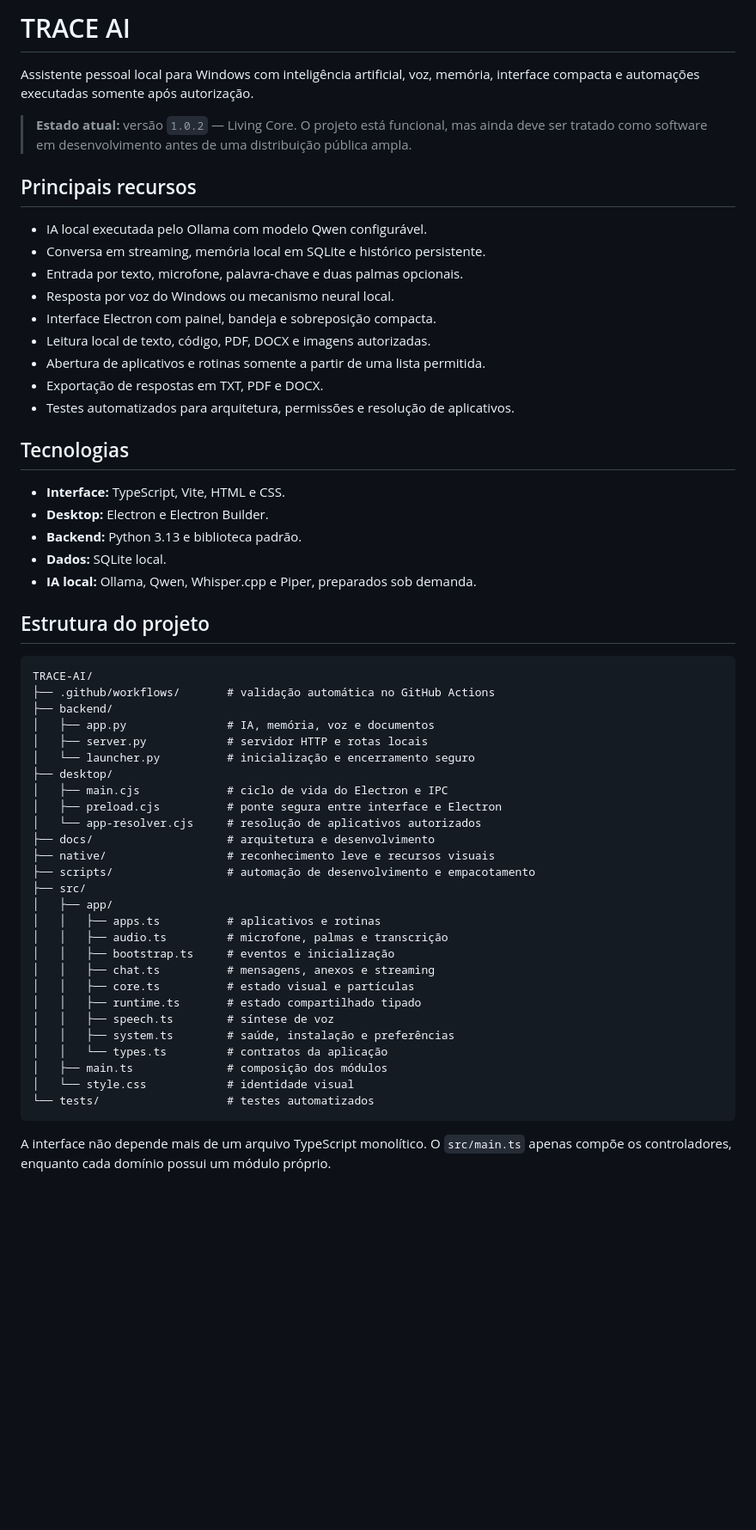
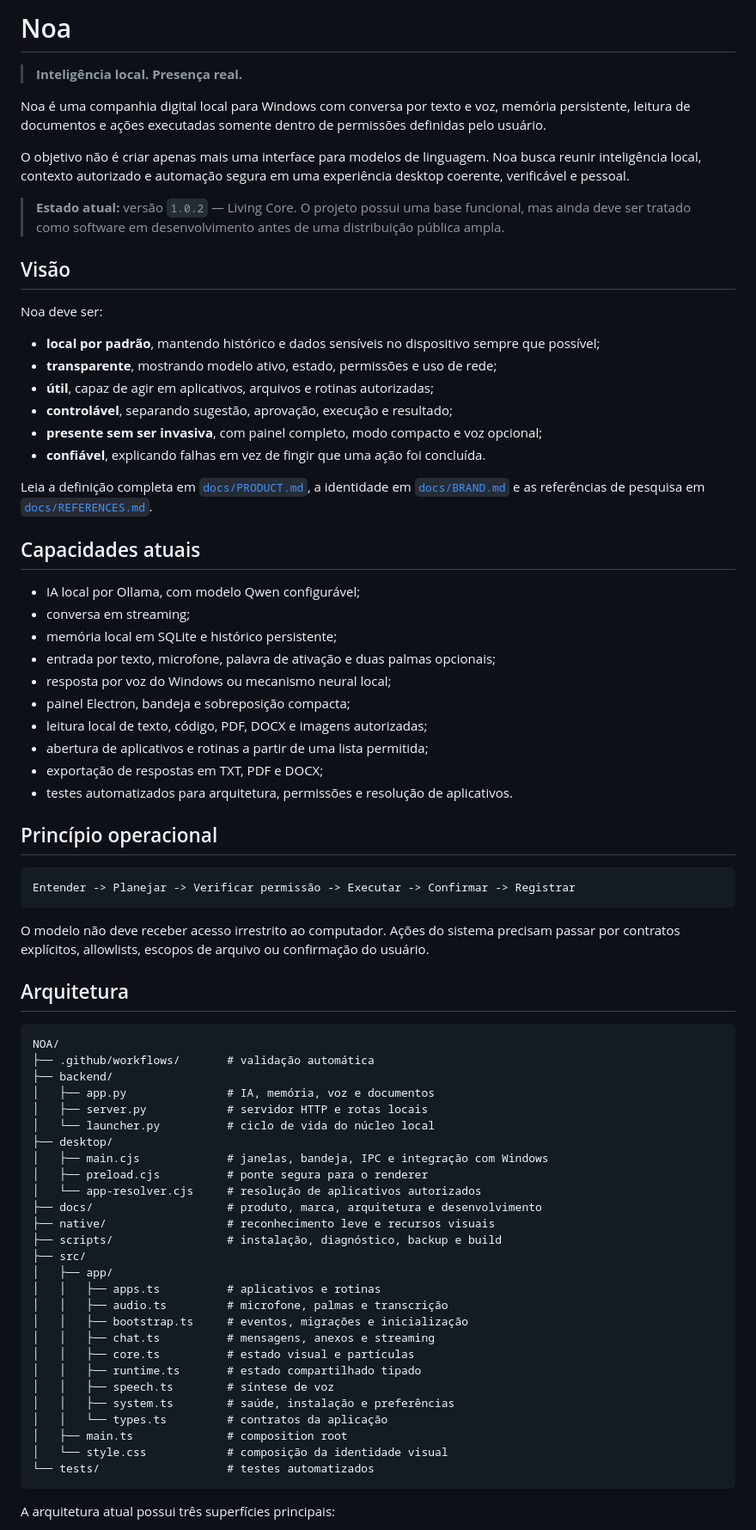
Before and after one commit to PHenriquen/Illume, a Markdown page: README.md, the part around one of its changes. Shown at 86% size. Rendered like a GitHub page; blank space fills up the shorter version.

````diff
--- a/README.md
+++ b/README.md
@@ -1,60 +1,78 @@
-# TRACE AI
+# Noa
 
-Assistente pessoal local para Windows com inteligência artificial, voz, memória, interface compacta e automações executadas somente após autorização.
+> **Inteligência local. Presença real.**
 
-> **Estado atual:** versão `1.0.2` — Living Core. O projeto está funcional, mas ainda deve ser tratado como software em desenvolvimento antes de uma distribuição pública ampla.
+Noa é uma companhia digital local para Windows com conversa por texto e voz, memória persistente, leitura de documentos e ações executadas somente dentro de permissões definidas pelo usuário.
 
-## Principais recursos
+O objetivo não é criar apenas mais uma interface para modelos de linguagem. Noa busca reunir inteligência local, contexto autorizado e automação segura em uma experiência desktop coerente, verificável e pessoal.
 
-- IA local executada pelo Ollama com modelo Qwen configurável.
-- Conversa em streaming, memória local em SQLite e histórico persistente.
-- Entrada por texto, microfone, palavra-chave e duas palmas opcionais.
-- Resposta por voz do Windows ou mecanismo neural local.
-- Interface Electron com painel, bandeja e sobreposição compacta.
-- Leitura local de texto, código, PDF, DOCX e imagens autorizadas.
-- Abertura de aplicativos e rotinas somente a partir de uma lista permitida.
-- Exportação de respostas em TXT, PDF e DOCX.
-- Testes automatizados para arquitetura, permissões e resolução de aplicativos.
+> **Estado atual:** versão `1.0.2` — Living Core. O projeto possui uma base funcional, mas ainda deve ser tratado como software em desenvolvimento antes de uma distribuição pública ampla.
 
-## Tecnologias
+## Visão
 
-- **Interface:** TypeScript, Vite, HTML e CSS.
-- **Desktop:** Electron e Electron Builder.
-- **Backend:** Python 3.13 e biblioteca padrão.
-- **Dados:** SQLite local.
-- **IA local:** Ollama, Qwen, Whisper.cpp e Piper, preparados sob demanda.
+Noa deve ser:
 
-## Estrutura do projeto
+- **local por padrão**, mantendo histórico e dados sensíveis no dispositivo sempre que possível;
+- **transparente**, mostrando modelo ativo, estado, permissões e uso de rede;
+- **útil**, capaz de agir em aplicativos, arquivos e rotinas autorizadas;
+- **controlável**, separando sugestão, aprovação, execução e resultado;
+- **presente sem ser invasiva**, com painel completo, modo compacto e voz opcional;
+- **confiável**, explicando falhas em vez de fingir que uma ação foi concluída.
+
+Leia a definição completa em [`docs/PRODUCT.md`](docs/PRODUCT.md), a identidade em [`docs/BRAND.md`](docs/BRAND.md) e as referências de pesquisa em [`docs/REFERENCES.md`](docs/REFERENCES.md).
+
+## Capacidades atuais
+
+- IA local por Ollama, com modelo Qwen configurável;
+- conversa em streaming;
+- memória local em SQLite e histórico persistente;
+- entrada por texto, microfone, palavra de ativação e duas palmas opcionais;
+- resposta por voz do Windows ou mecanismo neural local;
+- painel Electron, bandeja e sobreposição compacta;
+- leitura local de texto, código, PDF, DOCX e imagens autorizadas;
+- abertura de aplicativos e rotinas a partir de uma lista permitida;
+- exportação de respostas em TXT, PDF e DOCX;
+- testes automatizados para arquitetura, permissões e resolução de aplicativos.
+
+## Princípio operacional
 
 ```text
-TRACE-AI/
-├── .github/workflows/       # validação automática no GitHub Actions
+Entender -> Planejar -> Verificar permissão -> Executar -> Confirmar -> Registrar
+```
+
+O modelo não deve receber acesso irrestrito ao computador. Ações do sistema precisam passar por contratos explícitos, allowlists, escopos de arquivo ou confirmação do usuário.
+
+## Arquitetura
+
+```text
+NOA/
+├── .github/workflows/       # validação automática
 ├── backend/
 │   ├── app.py               # IA, memória, voz e documentos
 │   ├── server.py            # servidor HTTP e rotas locais
-│   └── launcher.py          # inicialização e encerramento seguro
+│   └── launcher.py          # ciclo de vida do núcleo local
 ├── desktop/
-│   ├── main.cjs             # ciclo de vida do Electron e IPC
-│   ├── preload.cjs          # ponte segura entre interface e Electron
+│   ├── main.cjs             # janelas, bandeja, IPC e integração com Windows
+│   ├── preload.cjs          # ponte segura para o renderer
 │   └── app-resolver.cjs     # resolução de aplicativos autorizados
-├── docs/                    # arquitetura e desenvolvimento
+├── docs/                    # produto, marca, arquitetura e desenvolvimento
 ├── native/                  # reconhecimento leve e recursos visuais
-├── scripts/                 # automação de desenvolvimento e empacotamento
+├── scripts/                 # instalação, diagnóstico, backup e build
 ├── src/
 │   ├── app/
 │   │   ├── apps.ts          # aplicativos e rotinas
 │   │   ├── audio.ts         # microfone, palmas e transcrição
-│   │   ├── bootstrap.ts     # eventos e inicialização
+│   │   ├── bootstrap.ts     # eventos, migrações e inicialização
 │   │   ├── chat.ts          # mensagens, anexos e streaming
 │   │   ├── core.ts          # estado visual e partículas
 │   │   ├── runtime.ts       # estado compartilhado tipado
 │   │   ├── speech.ts        # síntese de voz
 │   │   ├── system.ts        # saúde, instalação e preferências
 │   │   └── types.ts         # contratos da aplicação
-│   ├── main.ts              # composição dos módulos
-│   └── style.css            # identidade visual
+│   ├── main.ts              # composition root
+│   └── style.css            # composição da identidade visual
 └── tests/                   # testes automatizados
 ```
 
-A interface não depende mais de um arquivo TypeScript monolítico. O `src/main.ts` apenas compõe os controladores, enquanto cada domínio possui um módulo próprio.
+A arquitetura atual possui três superfícies principais:
 
````
Also changed, not shown: other parts of README.md (+92 -73 lines).
